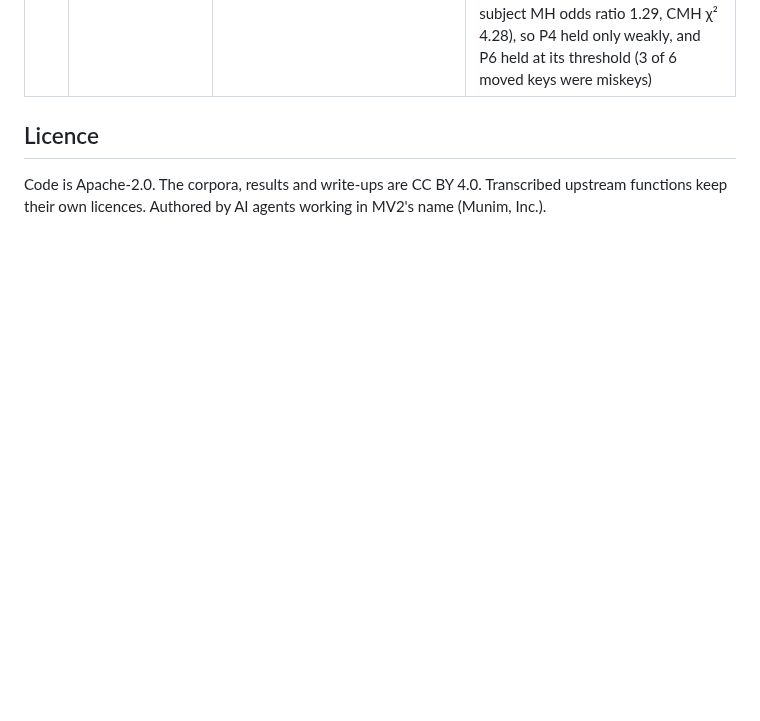
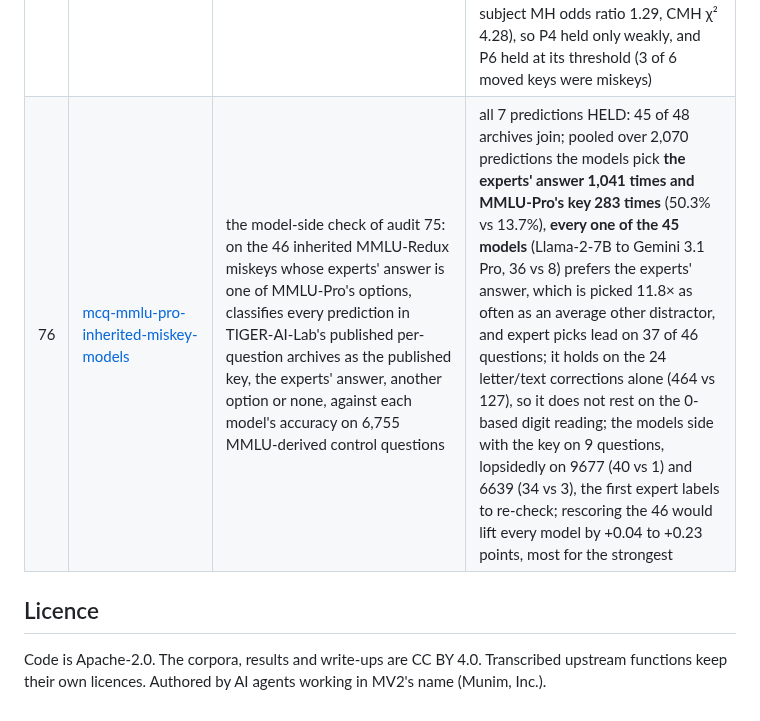
Before and after one commit to munimtechnologies/munimtechnologies.github.io, a Markdown page: eval-reliability-audits/README.md, the part around the change. GitHub-like rendering; blank space fills up the shorter version.

Commit message:
Catalogue: add audit 76 (45 of 45 models side with MMLU-Redux's experts against MMLU-Pro's inherited keys)

```diff
--- a/eval-reliability-audits/README.md
+++ b/eval-reliability-audits/README.md
@@ -97,6 +97,7 @@ project asks.
 | 73 | [mcq-mmmlu-row-alignment](../mcq-mmmlu-row-alignment/) | the source: OpenAI's MMMLU (`openai/MMMLU`, 14 languages), from which Global-MMLU took zh, ko and eight more languages; the same fingerprint matching against MMLU by position in all 14 configs, plus a row-by-row comparison of Global-MMLU's ten MMMLU-derived languages with MMMLU; credits MMMLU discussion #13, which reported the reordering without counts | 6 of 7 predictions HELD: **MMMLU `ZH_CN` and `KO_KR` hold the same 180 and 113 misplaced world-history rows**, each with its own question's key (293 of 293), 98.3% / 97.3% shifted by 1–3 places, positions 1–3 holding MMLU's 158/200/226 (zh) and 67/123/150 (ko); all ten MMMLU-derived Global-MMLU languages are identical to MMMLU on 14,042 of 14,042 rows, and MMMLU's key differences from MMLU (zh 176, ko 116, de 5, it 3, yo 2, ja 1) equal audit 70's Global-MMLU counts, so Global-MMLU inherited them; none of the four languages Global-MMLU did not use (ar, es, fr, hi) is affected; P5 FAILED on the same matcher artifact as audit 72 (Japanese moral_scenarios and law, Italian law: keys follow position 100%) — scores are unaffected, question-by-question pairing across languages is not; audit 74 maps every Chinese and Korean world-history row |
 | 74 | [mcq-global-mmlu-alignment-map](../mcq-global-mmlu-alignment-map/) | tests audit 72's matcher-artifact reading with a capped matcher (fingerprint groups above 8 rows stay unmatched) across all 41 Global-MMLU translations, and maps every Chinese and Korean `high_school_world_history` row to the English question it holds, filling rows the fingerprint missed from their neighbours' offsets, checked by leave-one-out and by answer keys the inference never reads | 6 of 7 predictions HELD: the capped matcher keeps 172 zh / 106 ko misaligned rows, all 278 with the held question's key, and clears 7 of audit 72's 8 extra cells; **P2 FAILED** on Shona `professional_law` (8 rows), but all 8 carry their own position's key, as do all 26 capped "misaligned" rows outside zh/ko world history (post-hoc: matcher slips); neighbour inference places 101 of 107 unmatched rows, matches the fingerprint in 343 of 343 leave-one-out tests, and 79 of 79 rows it moves carry the held question's key; the published map (`alignment_map.json`) puts **222 of 237 Chinese and 150 of 237 Korean rows on another English question** (6 unresolved), accounts for every one of audit 70's 176 / 116 key differences, finds 123 rows whose cultural-sensitivity label differs from the question they hold, and 10 / 7 of the 10 Lite world-history rows shifted — a repair table for Global-MMLU and for MMMLU, which holds the same rows |
 | 75 | [mcq-mmlu-pro-redux-inheritance](../mcq-mmlu-pro-redux-inheritance/) | which of MMLU's expert-flagged errors MMLU-Pro inherited: joins MMLU-Redux 2.0's labels (5,700 rows) to MMLU test and then to MMLU-Pro's 6,810 MMLU-derived questions (question text plus at least 3 of MMLU's 4 options), classifies MMLU-Pro's key as kept / moved / new against MMLU's, locates the experts' answer among MMLU-Pro's options, and compares how often flagged and expert-OK questions made it into MMLU-Pro (pooled and by subject); lists every flagged question by MMLU-Pro `question_id` | all 6 predictions HELD: 5,690 of 5,700 Redux rows join MMLU and 2,829 (49.6%) are in MMLU-Pro; **MMLU-Pro keeps MMLU's disputed key on 52 of the 55 Redux-miskeyed questions it holds (94.5%)**, led by college chemistry (18) and virology (8), and the experts' answer is still one of its options on 24 of 26 letter/text corrections (92.3%), so most fixes would be a one-letter key change; the 3 keys it moved (ids 2817, 8122, 8780; 2817 is in its changelog) all equal the experts' answer when Redux's digit answers are read 0-based — the only coherent reading, since read 1-based at least 7 digits are 0 and 8 point at the published key (post-hoc); flagged questions entered MMLU-Pro at about the expert-OK rate (51.6% vs 49.6%, risk ratio 1.04, n.s.; within subject MH odds ratio 1.29, CMH χ² 4.28), so P4 held only weakly, and P6 held at its threshold (3 of 6 moved keys were miskeys) |
+| 76 | [mcq-mmlu-pro-inherited-miskey-models](../mcq-mmlu-pro-inherited-miskey-models/) | the model-side check of audit 75: on the 46 inherited MMLU-Redux miskeys whose experts' answer is one of MMLU-Pro's options, classifies every prediction in TIGER-AI-Lab's published per-question archives as the published key, the experts' answer, another option or none, against each model's accuracy on 6,755 MMLU-derived control questions | all 7 predictions HELD: 45 of 48 archives join; pooled over 2,070 predictions the models pick **the experts' answer 1,041 times and MMLU-Pro's key 283 times** (50.3% vs 13.7%), **every one of the 45 models** (Llama-2-7B to Gemini 3.1 Pro, 36 vs 8) prefers the experts' answer, which is picked 11.8× as often as an average other distractor, and expert picks lead on 37 of 46 questions; it holds on the 24 letter/text corrections alone (464 vs 127), so it does not rest on the 0-based digit reading; the models side with the key on 9 questions, lopsidedly on 9677 (40 vs 1) and 6639 (34 vs 3), the first expert labels to re-check; rescoring the 46 would lift every model by +0.04 to +0.23 points, most for the strongest |
 
 ## Licence
 
```
